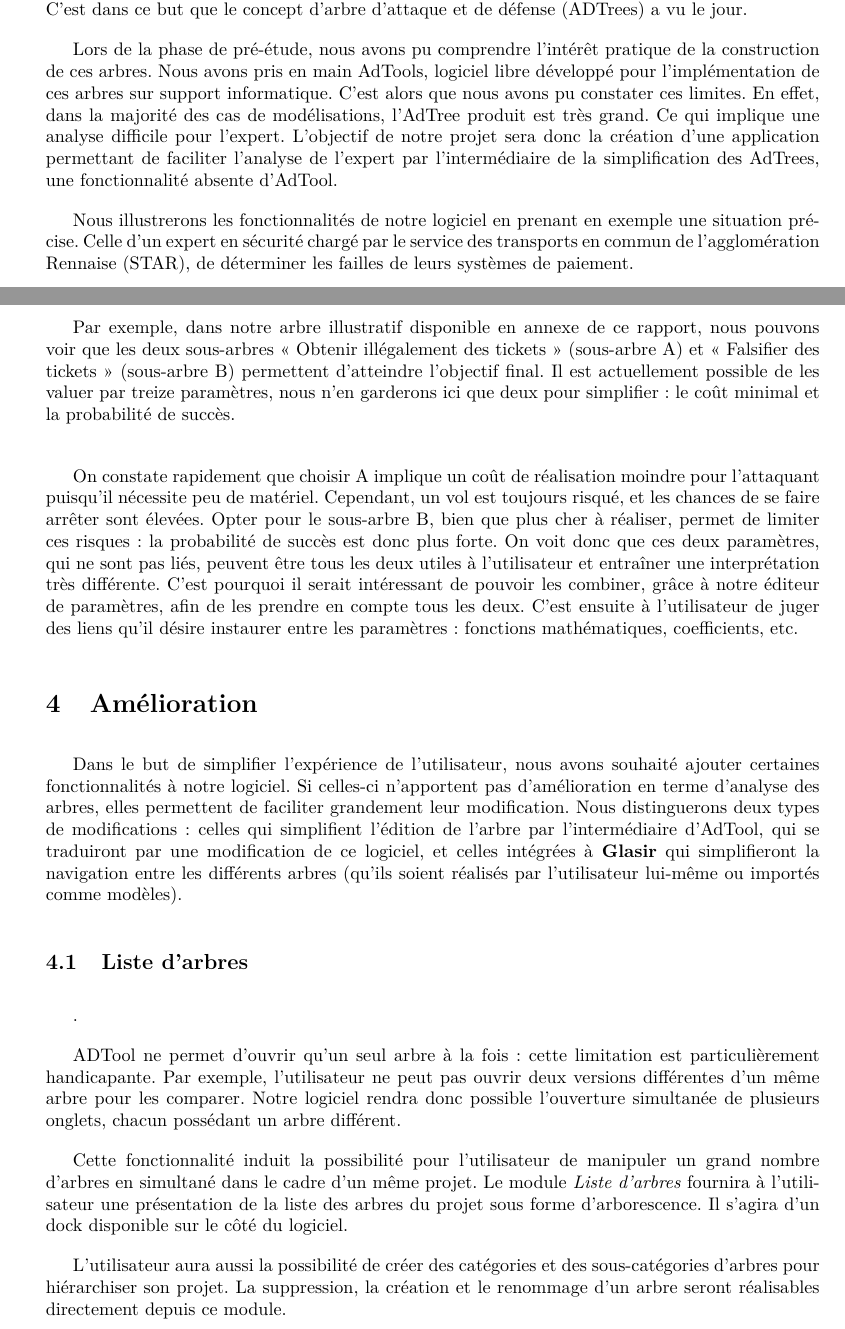
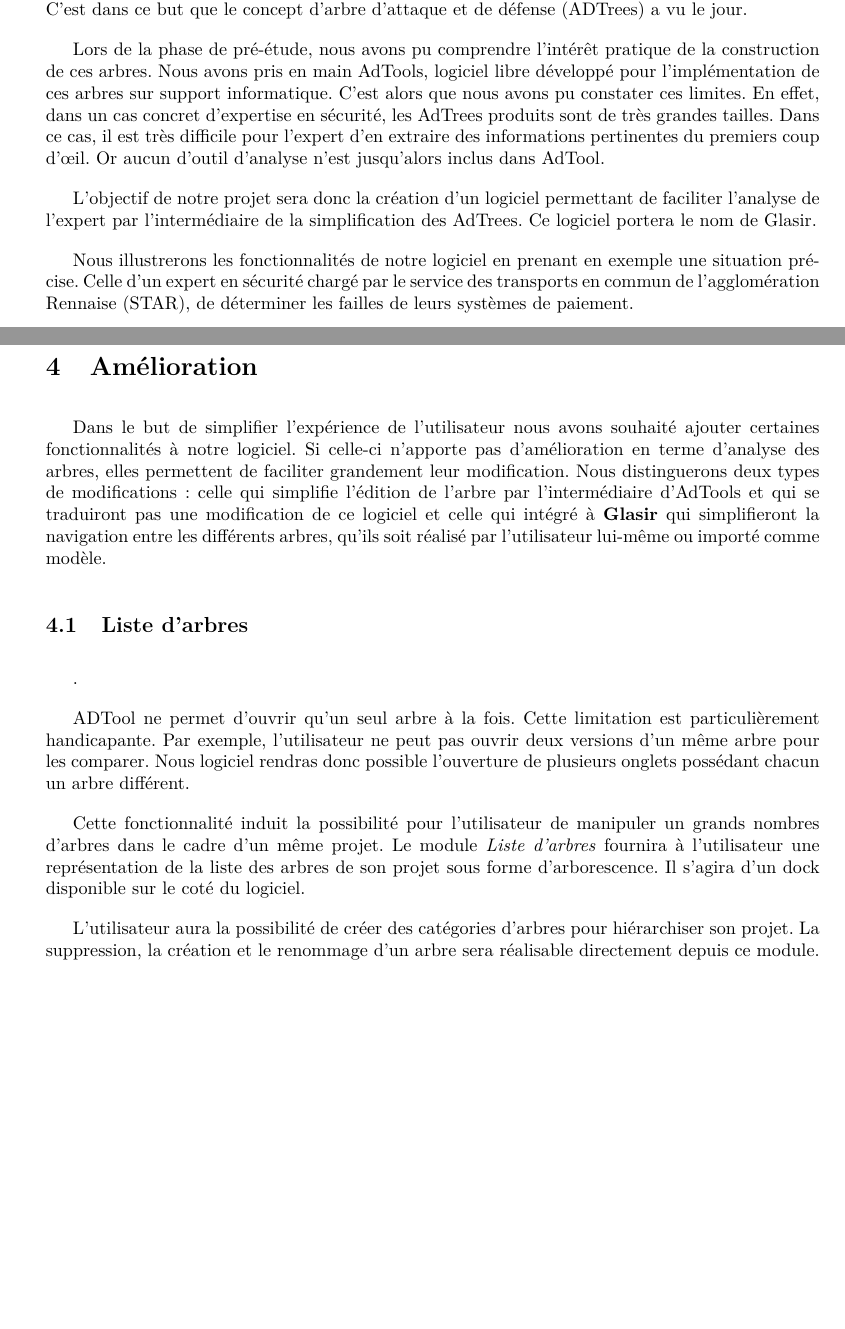
Before and after one commit to HKervadec/korrigolo, a LaTeX document (reports/2 - specification/main.tex, which reads reports/2 - specification/input/amelioration.tex, reports/2 - specification/input/intro.tex, reports/2 - specification/input/nouveaute.tex): two parts of pages 5 and 12 of 20 before the commit and two parts of pages 5 and 12 of 22 after it, joined at a grey line, cut so that both start at the same text, the shorter picture padded with empty space. Compiled offline with pdfLaTeX.

Commit message:
[REPORT2] refonte intro

```diff
--- a/reports/2 - specification/input/amelioration.tex
+++ b/reports/2 - specification/input/amelioration.tex
@@ -1,15 +1,15 @@
 \section{Amélioration}
 
 
-	Dans le but de simplifier l'expérience de l'utilisateur, nous avons souhaité ajouter certaines fonctionnalités à notre logiciel. Si celles-ci n'apportent pas d'amélioration en terme d'analyse des arbres, elles permettent de faciliter grandement leur modification. Nous distinguerons deux types de modifications : celles qui simplifient l'édition de l'arbre par l’intermédiaire d'AdTool, qui se traduiront par une modification de ce logiciel, et celles intégrées à \textbf{Glasir} qui simplifieront la navigation entre les différents arbres (qu'ils soient réalisés par l'utilisateur lui-même ou importés comme modèles).
+	Dans le but de simplifier l'expérience de l'utilisateur nous avons souhaité ajouter certaines fonctionnalités à notre logiciel. Si celle-ci n'apporte pas d'amélioration en terme d'analyse des arbres, elles permettent de faciliter grandement leur modification. Nous distinguerons deux types de modifications : celle qui simplifie l'édition de l'arbre par l’intermédiaire d'AdTools et qui se traduiront pas une modification de ce logiciel et celle qui intégré à \textbf{Glasir} qui simplifieront la navigation entre les différents arbres, qu'ils soit réalisé par l'utilisateur lui-même ou importé comme modèle.
 
 	\subsection{Liste d'arbres}.
 
-	ADTool ne permet d'ouvrir qu'un seul arbre à la fois : cette limitation est particulièrement handicapante. Par exemple, l'utilisateur ne peut pas ouvrir deux versions différentes d'un même arbre pour les comparer. Notre logiciel rendra donc possible l'ouverture simultanée de plusieurs onglets, chacun possédant un arbre différent.
+	ADTool ne permet d'ouvrir qu'un seul arbre à la fois. Cette limitation est particulièrement handicapante. Par exemple, l'utilisateur ne peut pas ouvrir deux versions d'un même arbre pour les comparer. Nous logiciel rendras donc possible l'ouverture de plusieurs onglets possédant chacun un arbre différent.
 
-	Cette fonctionnalité induit la possibilité pour l'utilisateur de manipuler un grand nombre d'arbres en simultané dans le cadre d'un même projet. Le module \emph{Liste d'arbres} fournira à l'utilisateur une présentation de la liste des arbres du projet sous forme d'arborescence. Il s'agira d'un dock disponible sur le côté du logiciel.
+	Cette fonctionnalité induit la possibilité pour l'utilisateur de manipuler un grands nombres d'arbres dans le cadre d'un même projet. Le module \emph{Liste d'arbres} fournira à l'utilisateur une représentation de la liste des arbres de son projet sous forme d'arborescence. Il s'agira d'un dock disponible sur le coté du logiciel.
 
-	L'utilisateur aura aussi la possibilité de créer des catégories et des sous-catégories d'arbres pour hiérarchiser son projet. La suppression, la création et le renommage d'un arbre seront réalisables directement depuis ce module.
+	L'utilisateur aura la possibilité de créer des catégories d'arbres pour hiérarchiser son projet. La suppression, la création et le renommage d'un arbre sera réalisable directement depuis ce module.
 
 	\subsection{Bibliothèque de modèles}
 
--- a/reports/2 - specification/input/intro.tex
+++ b/reports/2 - specification/input/intro.tex
@@ -2,8 +2,9 @@
 
 	La sécurisation des systèmes est une problématique majeure de la société moderne. En ce sens, de nombreux outils ont été développé dans l'objectif d'identifier les risques et de les quantifier. C'est dans ce but que le concept d'arbre d'attaque et de défense (ADTrees) a vu le jour.
 
-	Lors de la phase de pré-étude, nous avons pu comprendre l’intérêt pratique de la construction de ces arbres. Nous avons pris en main AdTools, logiciel libre développé pour l'implémentation de ces arbres sur support informatique. C'est alors que nous avons pu constater ces limites. En effet, dans la majorité des cas de modélisations, l'AdTree produit est très grand. Ce qui implique une analyse difficile pour l'expert. L'objectif de notre projet sera donc la création d'une application permettant de faciliter l'analyse de l'expert par l’intermédiaire de la simplification des AdTrees, une fonctionnalité absente d'AdTool.
-	% L'expert pourra ainsi obtenir un arbre simplifié selon des paramètres qu'il aura définie.
+	Lors de la phase de pré-étude, nous avons pu comprendre l’intérêt pratique de la construction de ces arbres. Nous avons pris en main AdTools, logiciel libre développé pour l'implémentation de ces arbres sur support informatique. C'est alors que nous avons pu constater ces limites. En effet, dans un cas concret d'expertise en sécurité, les AdTrees produits sont de très grandes tailles. Dans ce cas, il est très difficile pour l'expert d'en extraire des informations pertinentes du premiers coup d’œil. Or aucun d'outil d'analyse n'est jusqu'alors inclus dans AdTool.
+
+	L'objectif de notre projet sera donc la création d'un logiciel permettant de faciliter l'analyse de l'expert par l’intermédiaire de la simplification des AdTrees. Ce logiciel portera le nom de Glasir.
 
 	Nous illustrerons les fonctionnalités de notre logiciel en prenant en exemple une situation précise. Celle d'un expert en sécurité chargé par le service des transports en commun de l'agglomération Rennaise (STAR), de déterminer les failles de leurs systèmes de paiement.
 
--- a/reports/2 - specification/input/nouveaute.tex
+++ b/reports/2 - specification/input/nouveaute.tex
@@ -187,6 +188,4 @@ Cette nouvelle fonctionnalité, appelée « Éditeur de paramètres », prendrai
 \item le nom du paramètre de synthèse généré.
 \end{itemize}
 
-Par exemple, dans notre arbre illustratif disponible en annexe de ce rapport, nous pouvons voir que les deux sous-arbres « Obtenir illégalement des tickets » (sous-arbre A) et « Falsifier des tickets » (sous-arbre B) permettent d'atteindre l'objectif final. Il est actuellement possible de les valuer par treize paramètres, nous n'en garderons ici que deux pour simplifier : le coût minimal et la probabilité de succès.\\
-
-On constate rapidement que choisir A implique un coût de réalisation moindre pour l'attaquant puisqu'il nécessite peu de matériel. Cependant, un vol est toujours risqué, et les chances de se faire arrêter sont élevées. Opter pour le sous-arbre B, bien que plus cher à réaliser, permet de limiter ces risques : la probabilité de succès est donc plus forte. On voit donc que ces deux paramètres, qui ne sont pas liés, peuvent être tous les deux utiles à l'utilisateur et entraîner une interprétation très différente. C'est pourquoi il serait intéressant de pouvoir les combiner, grâce à notre éditeur de paramètres, afin de les prendre en compte tous les deux. C'est ensuite à l'utilisateur de juger des liens qu'il désire instaurer entre les paramètres : fonctions mathématiques, coefficients, etc.
+% exemples
```
Also changed, not shown: reports/2 - specification/input/amelioration.tex (4 more changed lines), reports/2 - specification/input/nouveaute.tex (21 more changed lines).
